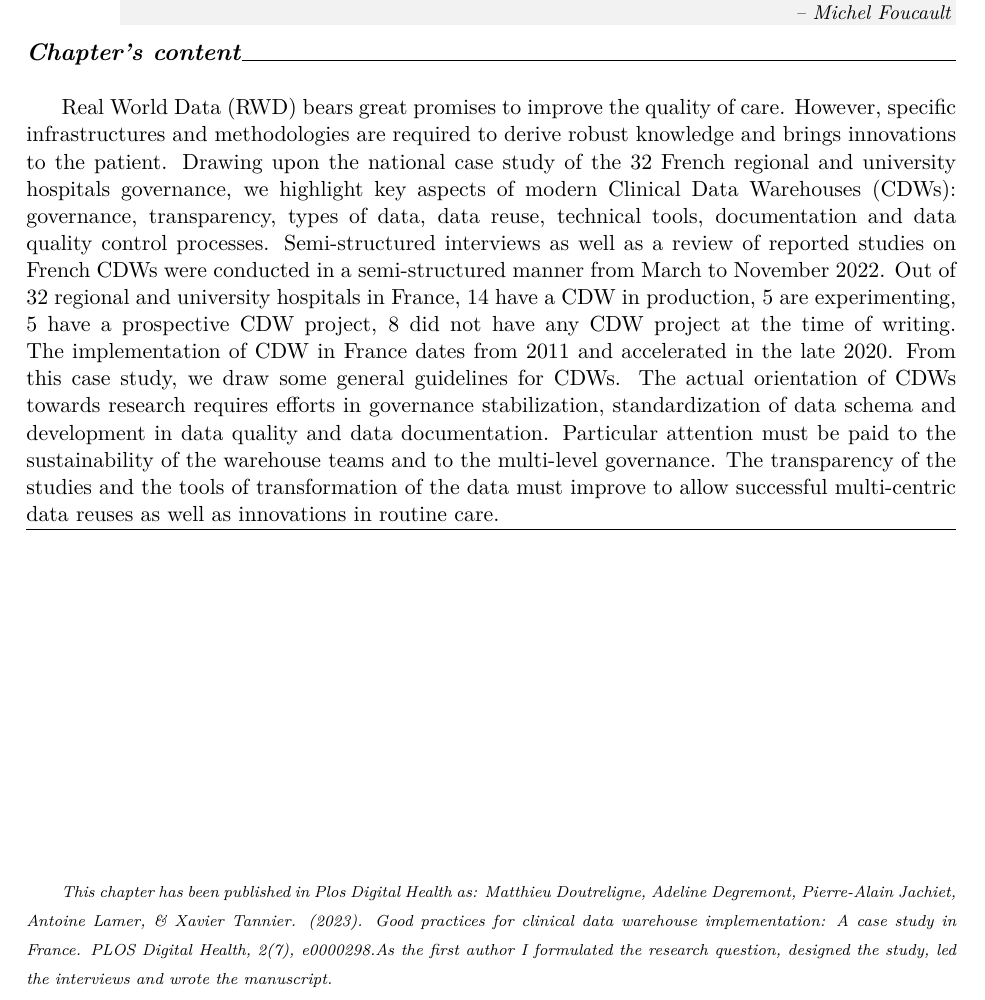
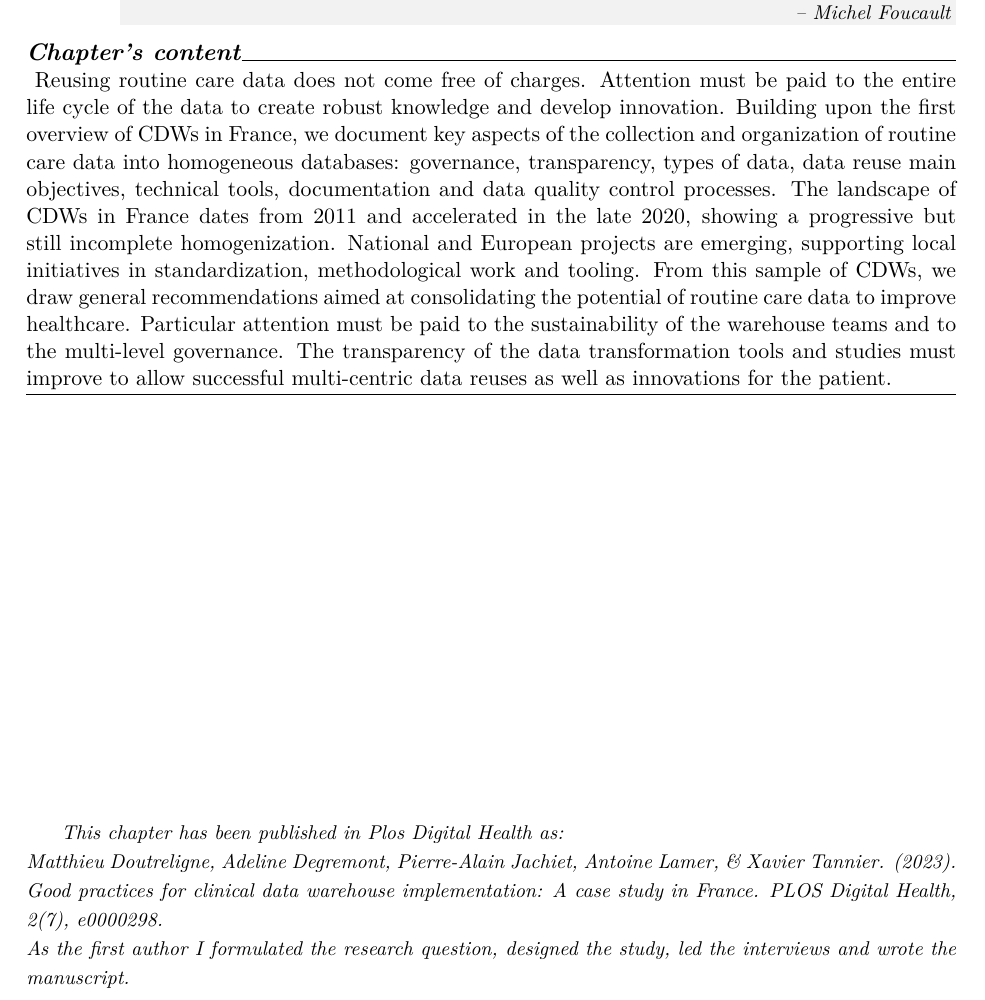
Before and after one commit to strayMat/thesis_manuscript, a LaTeX thesis (thesis.tex): part of page 15 of 81, cut so that both start at the same text. Compiled offline with pdfLaTeX.

Commit message:
intro rwd

```diff
--- a/thesis.tex
+++ b/thesis.tex
@@ -920,39 +941,33 @@ help practitioners during consultation \citep{lee2023benefits}.
 \end{citationbox}
 
 \begin{chapterabstract}\label{sec:cdw:abstract}
-
-  Real World Data (RWD) bears great promises to improve the quality of care.
-  However, specific infrastructures and methodologies are required to derive
-  robust knowledge and brings innovations to the patient. Drawing upon the
-  national case study of the 32 French regional and university hospitals
-  governance, we highlight key aspects of modern Clinical Data Warehouses (CDWs):
-  governance, transparency, types of data, data reuse, technical tools,
-  documentation and data quality control processes. Semi-structured interviews as
-  well as a review of reported studies on French CDWs were conducted in a
-  semi-structured manner from March to November 2022. Out of 32 regional and
-  university hospitals in France, 14 have a CDW in production, 5 are
-  experimenting, 5 have a prospective CDW project, 8 did not have any CDW project
-  at the time of writing.  The implementation of CDW in France dates from 2011 and
-  accelerated in the late 2020. From this case study, we draw some general
-  guidelines for CDWs. The actual orientation of CDWs towards research requires
-  efforts in governance stabilization, standardization of data schema and
-  development in data quality and data documentation. Particular attention must be
-  paid to the sustainability of the warehouse teams and to the multi-level
-  governance. The transparency of the studies and the tools of transformation of
-  the data must improve to allow successful multi-centric data reuses as well as
-  innovations in routine care.
+  Reusing routine care data does not come free of charges. Attention must be paid
+  to the entire life cycle of the data to create robust knowledge and develop
+  innovation. Building upon the first overview of CDWs in France, we document key
+  aspects of the collection and organization of routine care data into homogeneous
+  databases: governance, transparency, types of data, data reuse main objectives,
+  technical tools, documentation and data quality control processes. The landscape
+  of CDWs in France dates from 2011 and accelerated in the late 2020, showing a
+  progressive but still incomplete homogenization. National and European projects
+  are emerging, supporting local initiatives in standardization, methodological
+  work and tooling. From this sample of CDWs, we draw general recommendations
+  aimed at consolidating the potential of routine care data to improve healthcare.
+  Particular attention must be paid to the sustainability of the warehouse teams
+  and to the multi-level governance. The transparency of the data transformation
+  tools and studies must improve to allow successful multi-centric data reuses as
+  well as innovations for the patient.
 \end{chapterabstract}
 
 \vfill
-\begin{scriptsize}
-  \textit{This chapter has been published in Plos Digital Health as: %
+\begin{footnotesize}
+  \textit{This chapter has been published in Plos Digital Health as:\\ %
     Matthieu Doutreligne, Adeline Degremont, Pierre-Alain Jachiet, Antoine Lamer,
     \& Xavier Tannier. (2023). Good practices for clinical data warehouse
     implementation: A case study in France. PLOS Digital Health, 2(7),
-    e0000298.%
+    e0000298.\\%
     As the first author I formulated the research question, designed the study,
     led the interviews and wrote the manuscript.}
-\end{scriptsize}
+\end{footnotesize}
 
 
 
```
Also changed, not shown: thesis.tex (29 more changed lines).
